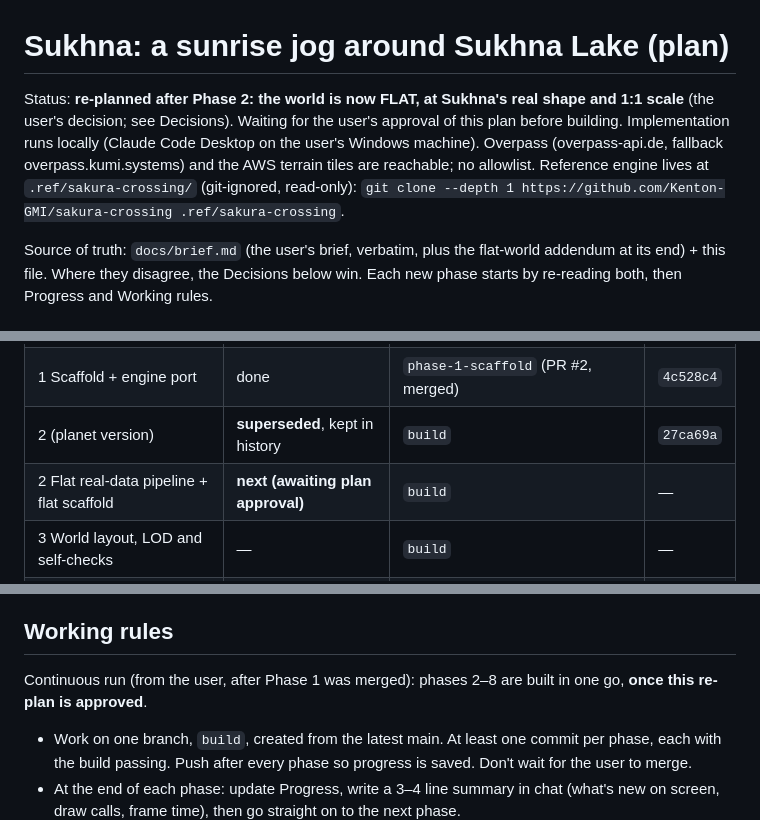
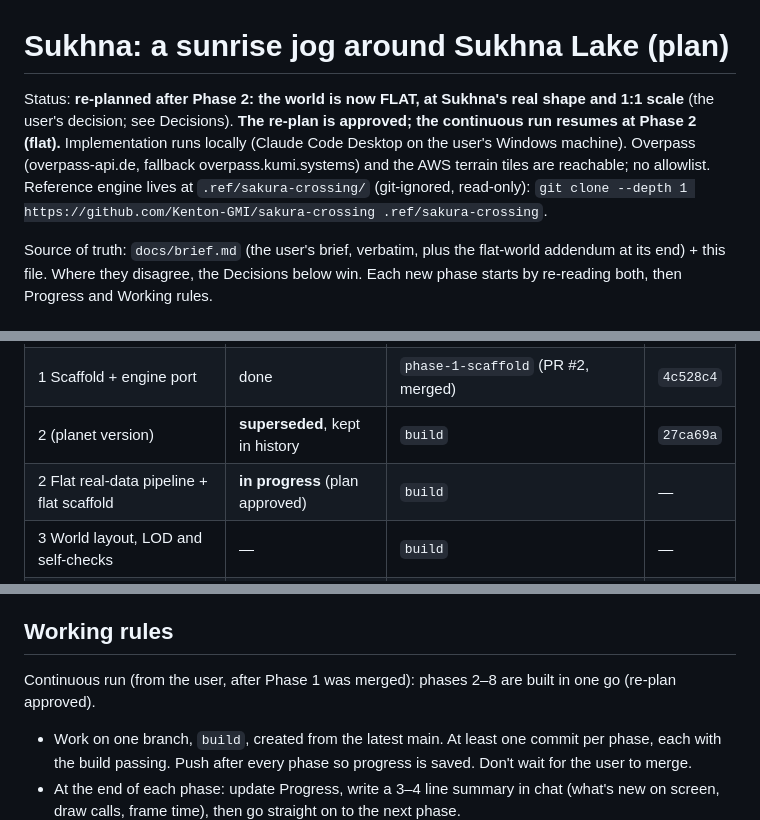
Before and after one commit to Vikraantnegi/sukhna-lake-3d-jogging, a Markdown page: docs/plan.md, 3 parts joined by grey strips. GitHub-like rendering.

```diff
--- a/docs/plan.md
+++ b/docs/plan.md
@@ -1,6 +1,6 @@
 # Sukhna: a sunrise jog around Sukhna Lake (plan)
 
-Status: **re-planned after Phase 2: the world is now FLAT, at Sukhna's real shape and 1:1 scale** (the user's decision; see Decisions). Waiting for the user's approval of this plan before building. Implementation runs locally (Claude Code Desktop on the user's Windows machine). Overpass (overpass-api.de, fallback overpass.kumi.systems) and the AWS terrain tiles are reachable; no allowlist. Reference engine lives at `.ref/sakura-crossing/` (git-ignored, read-only): `git clone --depth 1 https://github.com/Kenton-GMI/sakura-crossing .ref/sakura-crossing`.
+Status: **re-planned after Phase 2: the world is now FLAT, at Sukhna's real shape and 1:1 scale** (the user's decision; see Decisions). **The re-plan is approved; the continuous run resumes at Phase 2 (flat).** Implementation runs locally (Claude Code Desktop on the user's Windows machine). Overpass (overpass-api.de, fallback overpass.kumi.systems) and the AWS terrain tiles are reachable; no allowlist. Reference engine lives at `.ref/sakura-crossing/` (git-ignored, read-only): `git clone --depth 1 https://github.com/Kenton-GMI/sakura-crossing .ref/sakura-crossing`.
 
 Source of truth: `docs/brief.md` (the user's brief, verbatim, plus the flat-world addendum at its end) + this file. Where they disagree, the Decisions below win. Each new phase starts by re-reading both, then Progress and Working rules.
 
@@ -11,7 +11,7 @@ Source of truth: `docs/brief.md` (the user's brief, verbatim, plus the flat-worl
 | 0 Plan | done | `claude/charming-hawking-lsp0mx` (PR #1, merged) | `f2ffc9a` |
 | 1 Scaffold + engine port | done | `phase-1-scaffold` (PR #2, merged) | `4c528c4` |
 | 2 (planet version) | **superseded**, kept in history | `build` | `27ca69a` |
-| 2 Flat real-data pipeline + flat scaffold | **next (awaiting plan approval)** | `build` | — |
+| 2 Flat real-data pipeline + flat scaffold | **in progress** (plan approved) | `build` | — |
 | 3 World layout, LOD and self-checks | — | `build` | — |
 | 4 Jogger, camera, HUD, controls, touch | — | `build` | — |
 | 5 NPCs, interactions, rowing, birds | — | `build` | — |
@@ -56,7 +56,7 @@ Source of truth: `docs/brief.md` (the user's brief, verbatim, plus the flat-worl
 
 ## Working rules
 
-Continuous run (from the user, after Phase 1 was merged): phases 2–8 are built in one go, **once this re-plan is approved**.
+Continuous run (from the user, after Phase 1 was merged): phases 2–8 are built in one go (re-plan approved).
 
 - Work on one branch, `build`, created from the latest main. At least one commit per phase, each with the build passing. Push after every phase so progress is saved. Don't wait for the user to merge.
 - At the end of each phase: update Progress, write a 3–4 line summary in chat (what's new on screen, draw calls, frame time), then go straight on to the next phase.
```
Also changed, not shown: docs/brief.md (+2 -0 lines).
